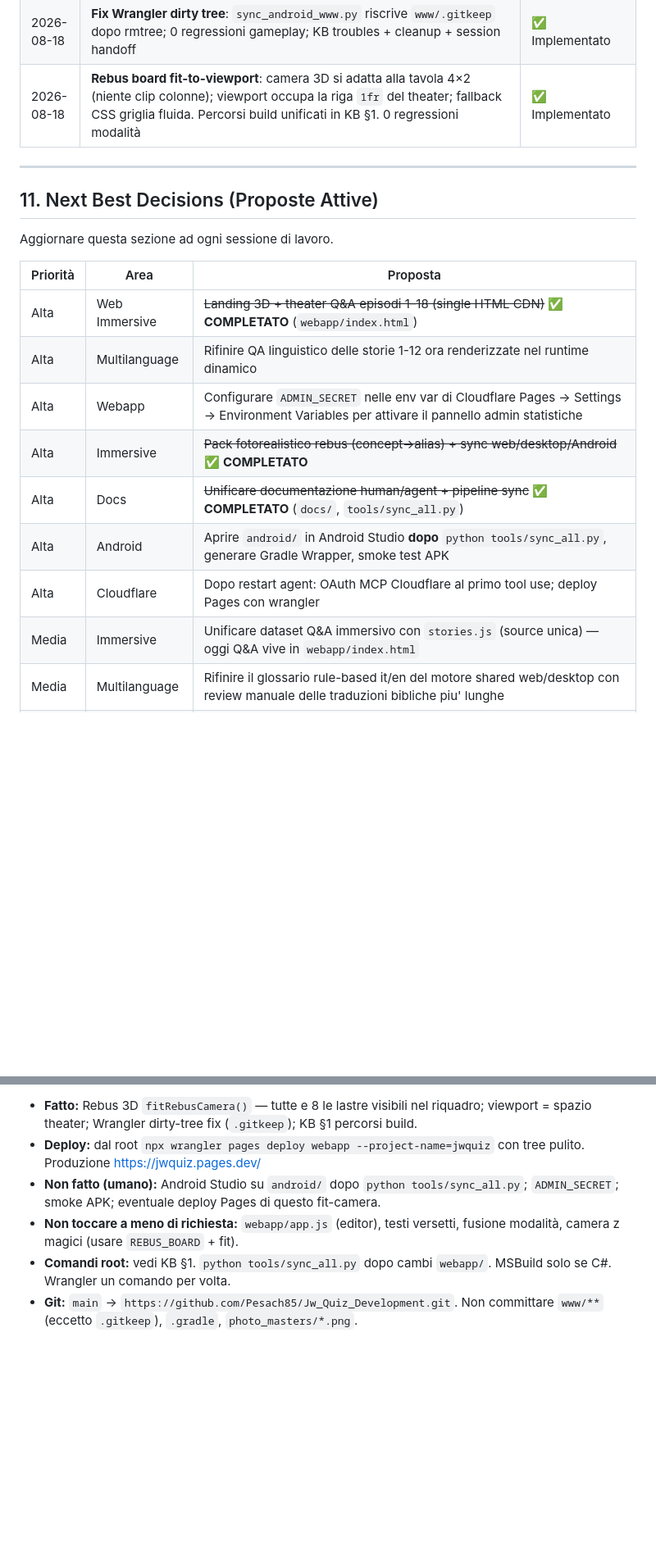
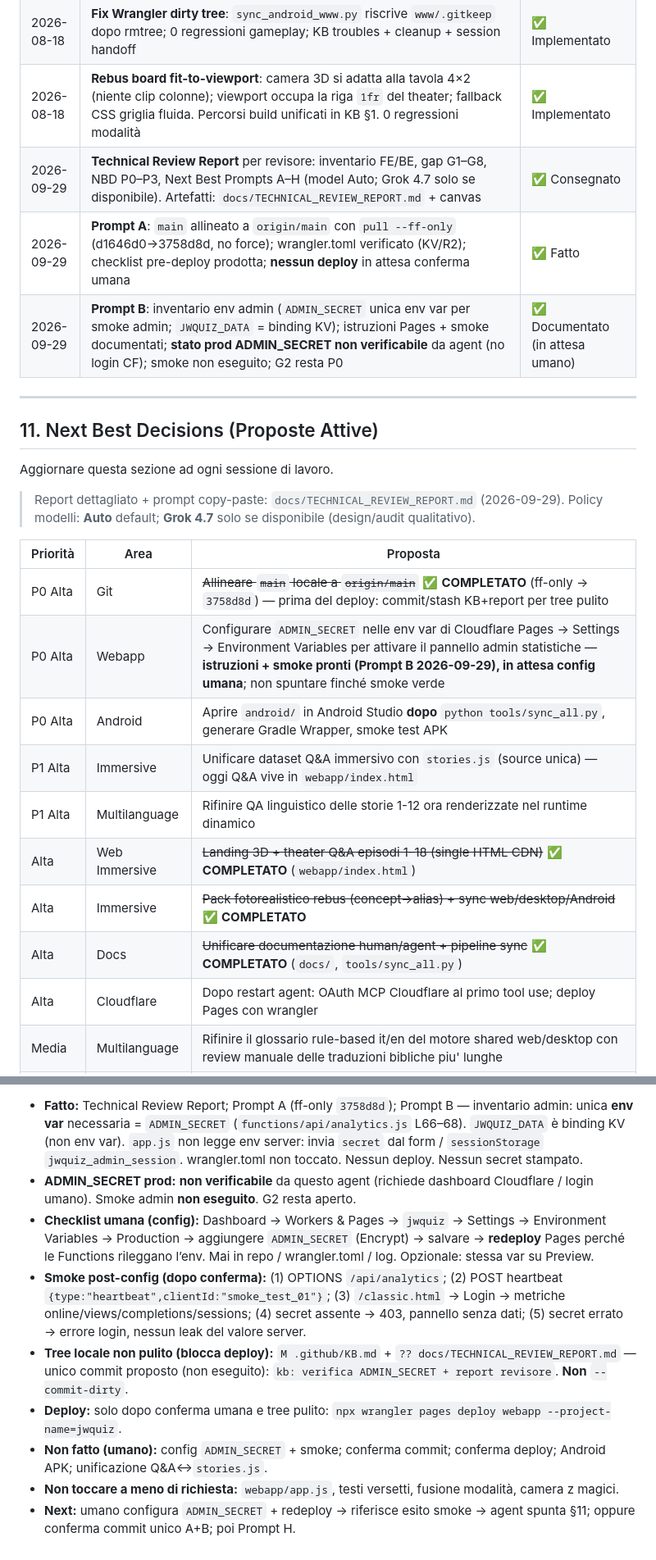
Before and after one commit to Pesach85/Jw_Quiz_Development, a Markdown page: .github/KB.md, 2 parts joined by grey strips. Shown at 82% size. Rendered like a GitHub page; blank space fills up the shorter version.

Commit message:
kb: verifica ADMIN_SECRET + report revisore

```diff
--- a/.github/KB.md
+++ b/.github/KB.md
@@ -307,22 +307,28 @@ Esempi di chiavi PNG particolarmente espressive per storie bibliche:
 | 2026-08-18 | **Prodotto unico**: docs ARCHITECTURE/AGENTS; pipeline `tools/sync_all.py`; Android www e photo_masters gitignored; HUD progresso web; loop pedagogico curiosità→sfida→recupero→senso; ponte desktop→web; 3 modalità restano selezionabili | ✅ Implementato |
 | 2026-08-18 | **Fix Wrangler dirty tree**: `sync_android_www.py` riscrive `www/.gitkeep` dopo rmtree; 0 regressioni gameplay; KB troubles + cleanup + session handoff | ✅ Implementato |
 | 2026-08-18 | **Rebus board fit-to-viewport**: camera 3D si adatta alla tavola 4×2 (niente clip colonne); viewport occupa la riga `1fr` del theater; fallback CSS griglia fluida. Percorsi build unificati in KB §1. 0 regressioni modalità | ✅ Implementato |
+| 2026-09-29 | **Technical Review Report** per revisore: inventario FE/BE, gap G1–G8, NBD P0–P3, Next Best Prompts A–H (model Auto; Grok 4.7 solo se disponibile). Artefatti: `docs/TECHNICAL_REVIEW_REPORT.md` + canvas | ✅ Consegnato |
+| 2026-09-29 | **Prompt A**: `main` allineato a `origin/main` con `pull --ff-only` (d1646d0→3758d8d, no force); wrangler.toml verificato (KV/R2); checklist pre-deploy prodotta; **nessun deploy** in attesa conferma umana | ✅ Fatto |
+| 2026-09-29 | **Prompt B**: inventario env admin (`ADMIN_SECRET` unica env var per smoke admin; `JWQUIZ_DATA` = binding KV); istruzioni Pages + smoke documentati; **stato prod ADMIN_SECRET non verificabile** da agent (no login CF); smoke non eseguito; G2 resta P0 | ✅ Documentato (in attesa umano) |
 ---
 
 ## 11. Next Best Decisions (Proposte Attive)
 
 Aggiornare questa sezione ad ogni sessione di lavoro.
 
+> Report dettagliato + prompt copy-paste: `docs/TECHNICAL_REVIEW_REPORT.md` (2026-09-29). Policy modelli: **Auto** default; **Grok 4.7** solo se disponibile (design/audit qualitativo).
+
 | Priorità | Area | Proposta |
 |---------|------|---------|
+| P0 Alta | Git | ~~Allineare `main` locale a `origin/main`~~ ✅ **COMPLETATO** (ff-only → `3758d8d`) — prima del deploy: commit/stash KB+report per tree pulito |
+| P0 Alta | Webapp | Configurare `ADMIN_SECRET` nelle env var di Cloudflare Pages → Settings → Environment Variables per attivare il pannello admin statistiche — **istruzioni + smoke pronti (Prompt B 2026-09-29), in attesa config umana**; non spuntare finché smoke verde |
+| P0 Alta | Android | Aprire `android/` in Android Studio **dopo** `python tools/sync_all.py`, generare Gradle Wrapper, smoke test APK |
+| P1 Alta | Immersive | Unificare dataset Q&A immersivo con `stories.js` (source unica) — oggi Q&A vive in `webapp/index.html` |
+| P1 Alta | Multilanguage | Rifinire QA linguistico delle storie 1-12 ora renderizzate nel runtime dinamico |
 | Alta | Web Immersive | ~~Landing 3D + theater Q&A episodi 1–18 (single HTML CDN)~~ ✅ **COMPLETATO** (`webapp/index.html`) |
-| Alta | Multilanguage | Rifinire QA linguistico delle storie 1-12 ora renderizzate nel runtime dinamico |
-| Alta | Webapp | Configurare `ADMIN_SECRET` nelle env var di Cloudflare Pages → Settings → Environment Variables per attivare il pannello admin statistiche |
 | Alta | Immersive | ~~Pack fotorealistico rebus (concept→alias) + sync web/desktop/Android~~ ✅ **COMPLETATO** |
 | Alta | Docs | ~~Unificare documentazione human/agent + pipeline sync~~ ✅ **COMPLETATO** (`docs/`, `tools/sync_all.py`) |
-| Alta | Android | Aprire `android/` in Android Studio **dopo** `python tools/sync_all.py`, generare Gradle Wrapper, smoke test APK |
 | Alta | Cloudflare | Dopo restart agent: OAuth MCP Cloudflare al primo tool use; deploy Pages con wrangler |
-| Media | Immersive | Unificare dataset Q&A immersivo con `stories.js` (source unica) — oggi Q&A vive in `webapp/index.html` |
 | Media | Multilanguage | Rifinire il glossario rule-based it/en del motore shared web/desktop con review manuale delle traduzioni bibliche piu' lunghe |
 | Media | Immersive | Aggiungere FR/ES come terze lingue riusando lo stesso schema `{ it, en, … }` |
 | Media | Gamification | **Streak + Badge**: N storie consecutive senza hint = badge "Saggio/Profeta/Apostolo" |
@@ -570,7 +576,10 @@ Commit se il tree deve tornare pulito (deploy Wrangler). Push solo se richiesto
 
-- **Fatto:** Rebus 3D `fitRebusCamera()` — tutte e 8 le lastre visibili nel riquadro; viewport = spazio theater; Wrangler dirty-tree fix (`.gitkeep`); KB §1 percorsi build.
-- **Deploy:** dal root `npx wrangler pages deploy webapp --project-name=jwquiz` con tree pulito. Produzione https://jwquiz.pages.dev/
-- **Non fatto (umano):** Android Studio su `android/` dopo `python tools/sync_all.py`; `ADMIN_SECRET`; smoke APK; eventuale deploy Pages di questo fit-camera.
-- **Non toccare a meno di richiesta:** `webapp/app.js` (editor), testi versetti, fusione modalità, camera z magici (usare `REBUS_BOARD` + fit).
-- **Comandi root:** vedi KB §1. `python tools/sync_all.py` dopo cambi `webapp/`. MSBuild solo se C#. Wrangler un comando per volta.
-- **Git:** `main` → `https://github.com/Pesach85/Jw_Quiz_Development.git`. Non committare `www/**` (eccetto `.gitkeep`), `.gradle`, `photo_masters/*.png`.
+- **Fatto:** Technical Review Report; Prompt A (ff-only `3758d8d`); Prompt B — inventario admin: unica **env var** necessaria = `ADMIN_SECRET` (`functions/api/analytics.js` L66–68). `JWQUIZ_DATA` è binding KV (non env var). `app.js` non legge env server: invia `secret` dal form / `sessionStorage` `jwquiz_admin_session`. wrangler.toml non toccato. Nessun deploy. Nessun secret stampato.
+- **ADMIN_SECRET prod:** **non verificabile** da questo agent (richiede dashboard Cloudflare / login umano). Smoke admin **non eseguito**. G2 resta aperto.
+- **Checklist umana (config):** Dashboard → Workers & Pages → `jwquiz` → Settings → Environment Variables → Production → aggiungere `ADMIN_SECRET` (Encrypt) → salvare → **redeploy** Pages perché le Functions rileggano l’env. Mai in repo / wrangler.toml / log. Opzionale: stessa var su Preview.
+- **Smoke post-config (dopo conferma):** (1) OPTIONS `/api/analytics`; (2) POST heartbeat `{type:"heartbeat",clientId:"smoke_test_01"}`; (3) `/classic.html` → Login → metriche online/views/completions/sessions; (4) secret assente → 403, pannello senza dati; (5) secret errato → errore login, nessun leak del valore server.
+- **Tree locale non pulito (blocca deploy):** `M .github/KB.md` + `?? docs/TECHNICAL_REVIEW_REPORT.md` — unico commit proposto (non eseguito): `kb: verifica ADMIN_SECRET + report revisore`. **Non** `--commit-dirty`.
+- **Deploy:** solo dopo conferma umana e tree pulito: `npx wrangler pages deploy webapp --project-name=jwquiz`.
+- **Non fatto (umano):** config `ADMIN_SECRET` + smoke; conferma commit; conferma deploy; Android APK; unificazione Q&A↔`stories.js`.
+- **Non toccare a meno di richiesta:** `webapp/app.js`, testi versetti, fusione modalità, camera z magici.
+- **Next:** umano configura `ADMIN_SECRET` + redeploy → riferisce esito smoke → agent spunta §11; oppure conferma commit unico A+B; poi Prompt H.
```
Also changed, not shown: other parts of .github/KB.md (+2 -2 lines), docs/TECHNICAL_REVIEW_REPORT.md (added, +373 -0 lines).
